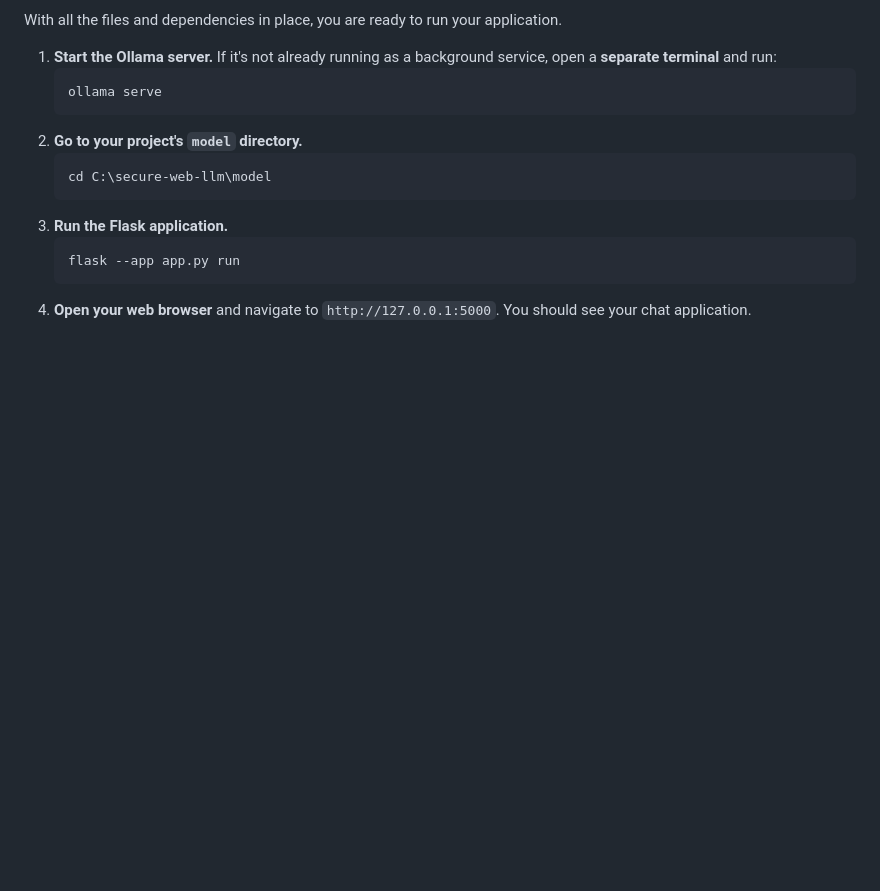
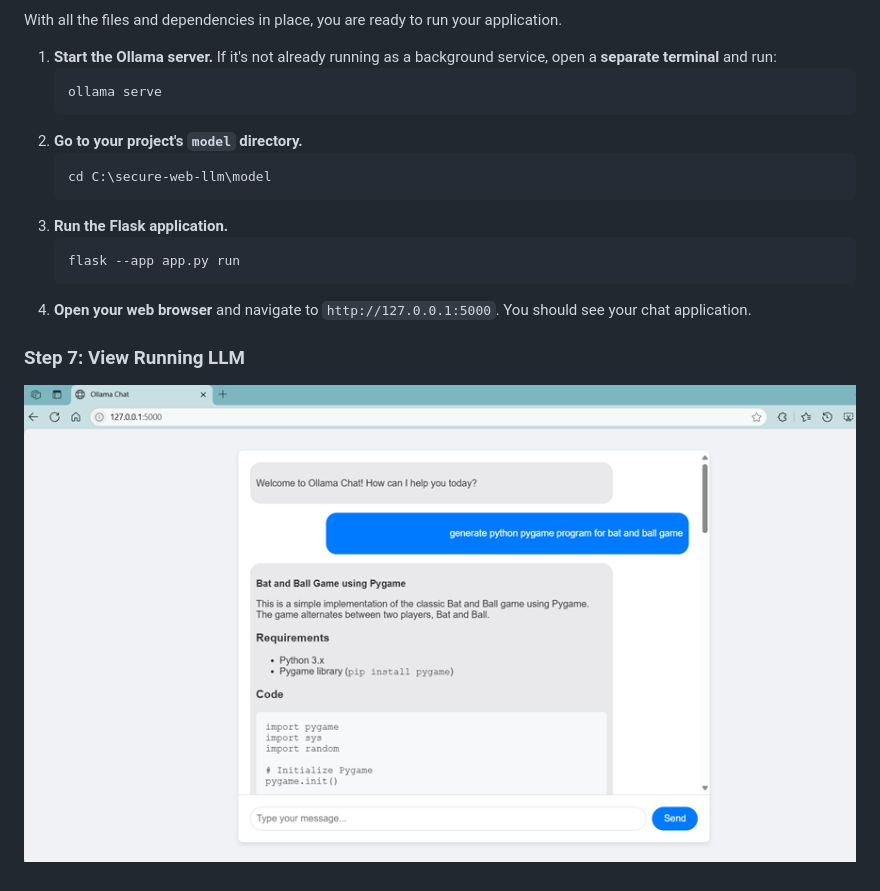
Before and after one commit to tejomayee-tech/secure-web-llm, a Markdown page: docs/Setup-steps.md, the part around the change. GitHub-like rendering; pictures changed too: docs/working-local-llm.png (added); blank space fills up the shorter version.

````diff
--- a/docs/Setup-1.md
+++ b/docs/Setup-steps.md
@@ -303,3 +303,7 @@ With all the files and dependencies in place, you are ready to run your applicat
     flask --app app.py run
     ```
 4.  **Open your web browser** and navigate to `http://127.0.0.1:5000`. You should see your chat application.
+
+### Step 7: View Running LLM
+
+![working screen](/docs/working-local-llm.png)
````
Also changed, not shown: docs/setup.md (deleted, +0 -347 lines).
